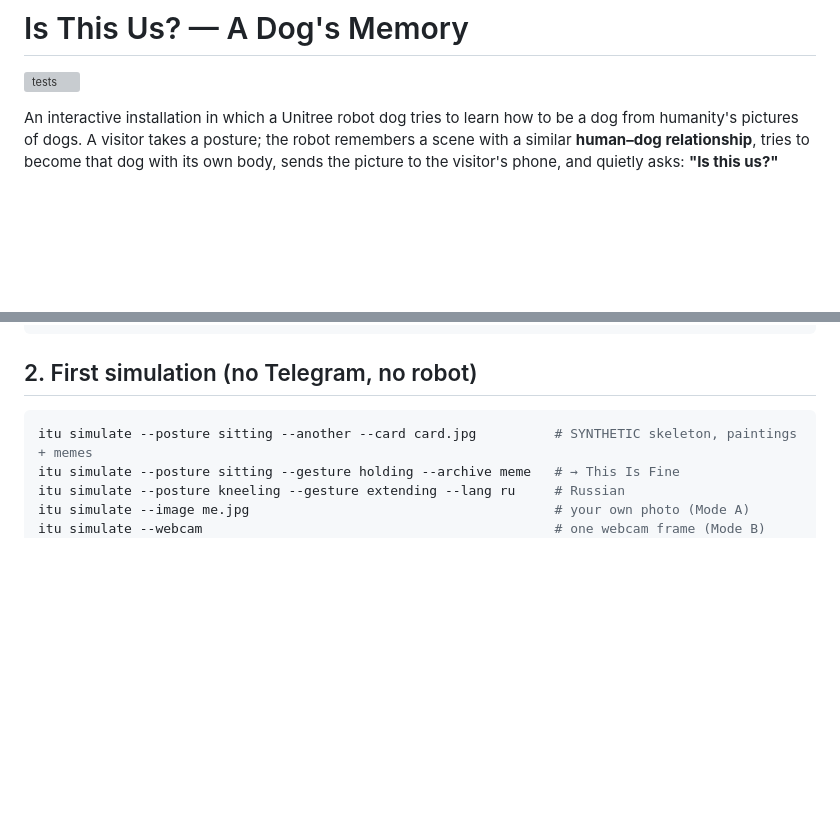
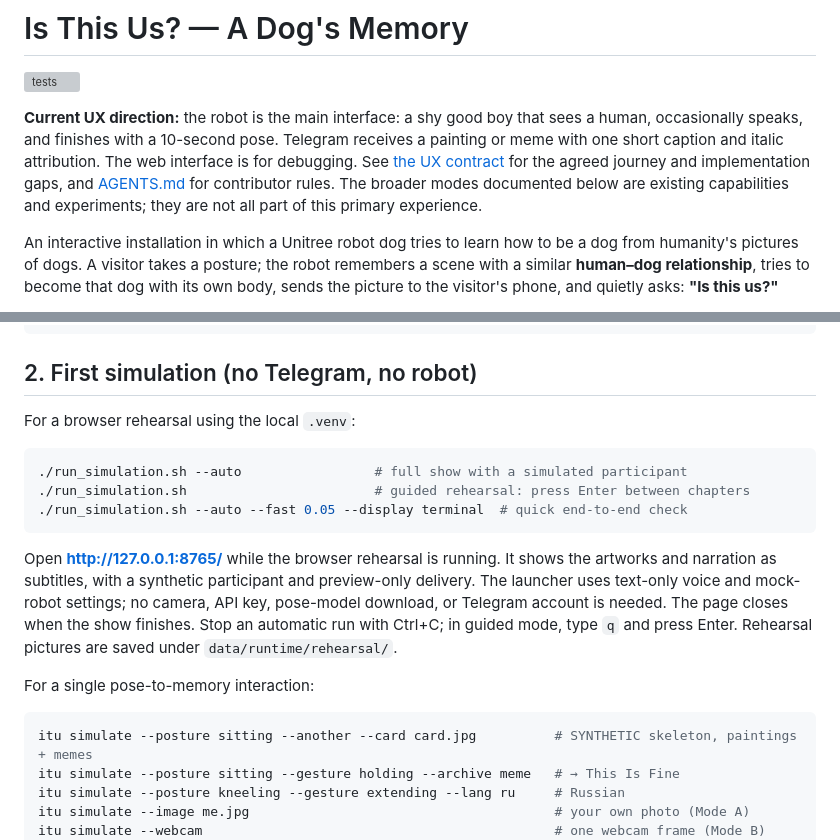
Before and after one commit to ArjunSingh48/ArtHack_Robodogo, a Markdown page: README.md, 2 parts joined by grey strips. GitHub-like rendering; blank space fills up the shorter version; grey boxes are pictures that could not be loaded.

````diff
--- a/README.md
+++ b/README.md
@@ -1,6 +1,14 @@
 # Is This Us? — A Dog's Memory
 
 [![tests](../../actions/workflows/ci.yml/badge.svg)](../../actions/workflows/ci.yml)
+
+**Current UX direction:** the robot is the main interface: a shy good boy that
+sees a human, occasionally speaks, and finishes with a 10-second pose. Telegram
+receives a painting or meme with one short caption and italic attribution. The
+web interface is for debugging. See [the UX contract](docs/UX.md) for the agreed
+journey and implementation gaps, and [AGENTS.md](AGENTS.md) for contributor rules.
+The broader modes documented below are existing capabilities and experiments;
+they are not all part of this primary experience.
 
 An interactive installation in which a Unitree robot dog tries to learn how to be a dog from
 humanity's pictures of dogs. A visitor takes a posture; the robot remembers a scene with a similar
@@ -69,6 +77,23 @@ pytest             # everything should pass
 ```
 
 ## 2. First simulation (no Telegram, no robot)
+
+For a browser rehearsal using the local `.venv`:
+
+```bash
+./run_simulation.sh --auto                 # full show with a simulated participant
+./run_simulation.sh                        # guided rehearsal: press Enter between chapters
+./run_simulation.sh --auto --fast 0.05 --display terminal  # quick end-to-end check
+```
+
+Open **http://127.0.0.1:8765/** while the browser rehearsal is running. It shows the
+artworks and narration as subtitles, with a synthetic participant and preview-only
+delivery. The launcher uses text-only voice and mock-robot settings; no camera,
+API key, pose-model download, or Telegram account is needed. The page closes when
+the show finishes. Stop an automatic run with Ctrl+C; in guided mode, type `q` and
+press Enter. Rehearsal pictures are saved under `data/runtime/rehearsal/`.
+
+For a single pose-to-memory interaction:
 
 ```bash
 itu simulate --posture sitting --another --card card.jpg          # SYNTHETIC skeleton, paintings + memes
````
Also changed, not shown: AGENTS.md (added, +41 -0 lines), docs/UX.md (added, +134 -0 lines).
